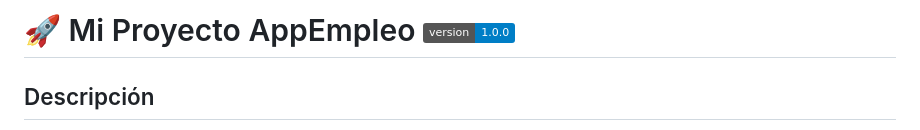
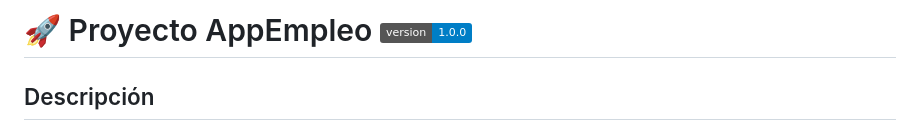
Before and after one commit to Junior14200042/App-Empleos, a Markdown page: README.md, the part around the change. Rendered like a GitHub page; badges without logos.

```diff
--- a/README.md
+++ b/README.md
@@ -1,4 +1,4 @@
-# 🚀 Mi Proyecto AppEmpleo ![Version](https://img.shields.io/badge/version-1.0.0-blue)
+# 🚀 Proyecto AppEmpleo ![Version](https://img.shields.io/badge/version-1.0.0-blue)
 
 
 
```
